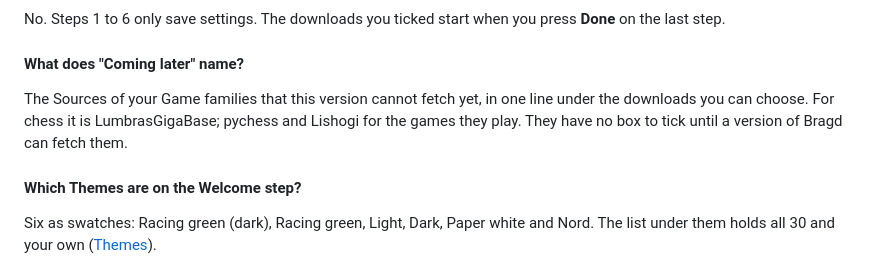
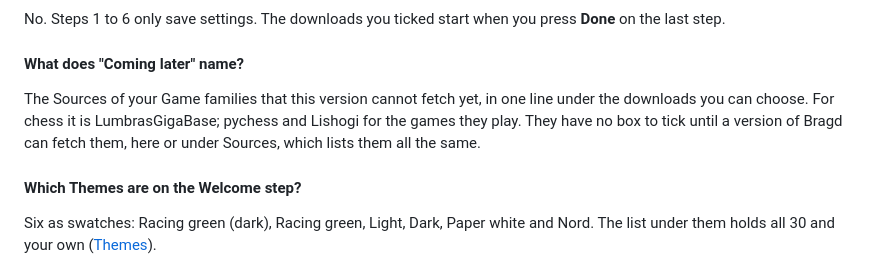
Before and after one commit to mwo-dk/bragd, a Markdown page: docs/getting-started/first-start.md, the part around the change. Rendered like a GitHub page.

```diff
--- a/docs/getting-started/first-start.md
+++ b/docs/getting-started/first-start.md
@@ -60,7 +60,7 @@ No. Steps 1 to 6 only save settings. The downloads you ticked start when you pre
 
 #### What does "Coming later" name?
 
-The Sources of your Game families that this version cannot fetch yet, in one line under the downloads you can choose. For chess it is LumbrasGigaBase; pychess and Lishogi for the games they play. They have no box to tick until a version of Bragd can fetch them.
+The Sources of your Game families that this version cannot fetch yet, in one line under the downloads you can choose. For chess it is LumbrasGigaBase; pychess and Lishogi for the games they play. They have no box to tick until a version of Bragd can fetch them, here or under Sources, which lists them all the same.
 
 #### Which Themes are on the Welcome step?
 
```
Also changed, not shown: changelog.d/s3-pychess-source.md (added, +1 -0 lines), docs/knowledge/sources.md (+8 -4 lines), docs/online/pychess.md (+4 -0 lines), docs/screenshots/databases-sources-1100.png, docs/screenshots/databases-sources-390.png, 3 other files.
